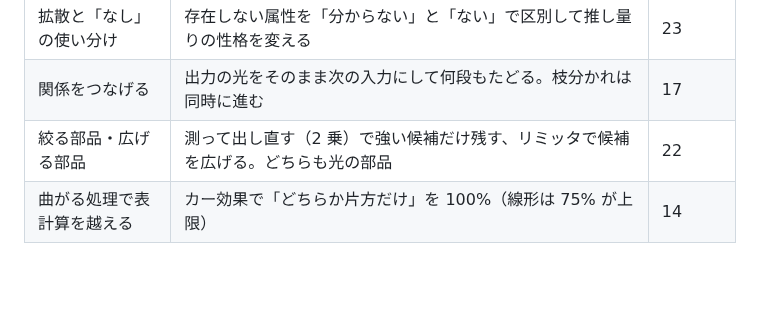
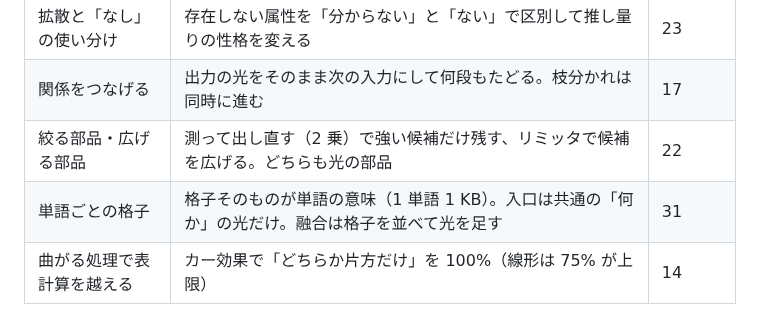
Before and after one commit to devaf09/Sin-CNN3, a Markdown page: README.md, the part around the change. Rendered like a GitHub page; blank space fills up the shorter version.

```diff
--- a/README.md
+++ b/README.md
@@ -29,6 +29,7 @@ sin・cos の波に情報を載せて入れ、フーリエ変換で読み出し
 | 拡散と「なし」の使い分け | 存在しない属性を「分からない」と「ない」で区別して推し量りの性格を変える | 23 |
 | 関係をつなげる | 出力の光をそのまま次の入力にして何段もたどる。枝分かれは同時に進む | 17 |
 | 絞る部品・広げる部品 | 測って出し直す（2 乗）で強い候補だけ残す、リミッタで候補を広げる。どちらも光の部品 | 22 |
+| 単語ごとの格子 | 格子そのものが単語の意味（1 単語 1 KB）。入口は共通の「何か」の光だけ。融合は格子を並べて光を足す | 31 |
 | 曲がる処理で表計算を越える | カー効果で「どちらか片方だけ」を 100%（線形は 75% が上限） | 14 |
 
 ## いちばん簡単な使い方
```
Also changed, not shown: NOTES.md (+16 -0 lines), docs/lessons/31_単語ごとに格子1枚.md (added, +35 -0 lines), docs/images/exp31_word_grids.png (added), 10 other files.
